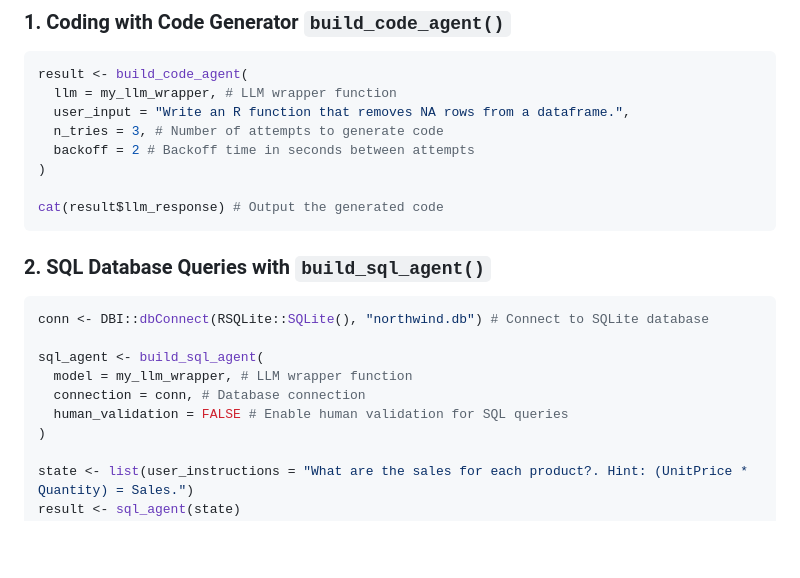
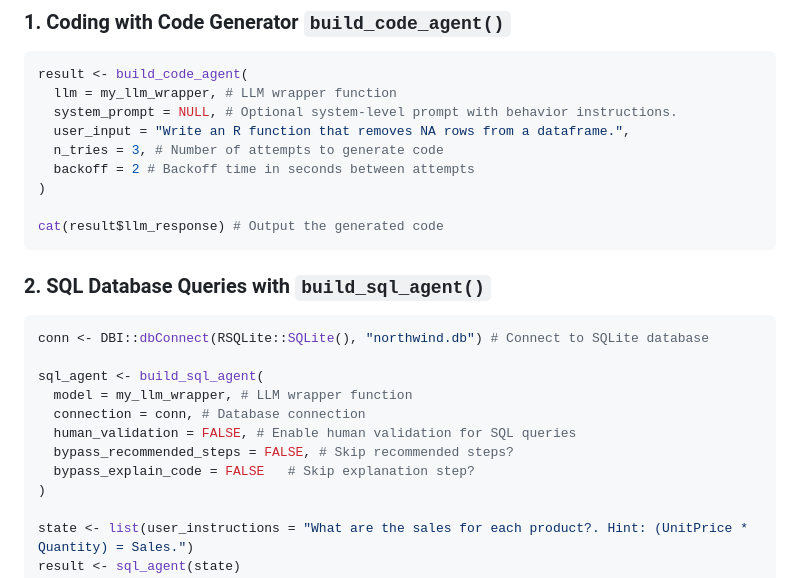
Before and after one commit to knowusuboaky/LLMAgentR, a Markdown page: README.md, the part around the change. GitHub-like rendering; blank space fills up the shorter version.

````diff
--- a/README.md
+++ b/README.md
@@ -237,6 +237,7 @@ Explore detailed usage of each agent clearly:
 ```r
 result <- build_code_agent(
   llm = my_llm_wrapper, # LLM wrapper function
+  system_prompt = NULL, # Optional system-level prompt with behavior instructions.
   user_input = "Write an R function that removes NA rows from a dataframe.",
   n_tries = 3, # Number of attempts to generate code
   backoff = 2 # Backoff time in seconds between attempts
@@ -253,7 +254,9 @@ conn <- DBI::dbConnect(RSQLite::SQLite(), "northwind.db") # Connect to SQLite da
 sql_agent <- build_sql_agent(
   model = my_llm_wrapper, # LLM wrapper function
   connection = conn, # Database connection
-  human_validation = FALSE # Enable human validation for SQL queries
+  human_validation = FALSE, # Enable human validation for SQL queries
+  bypass_recommended_steps = FALSE, # Skip recommended steps?
+  bypass_explain_code = FALSE   # Skip explanation step?
 )
 
 state <- list(user_instructions = "What are the sales for each product?. Hint: (UnitPrice * Quantity) = Sales.")
````
